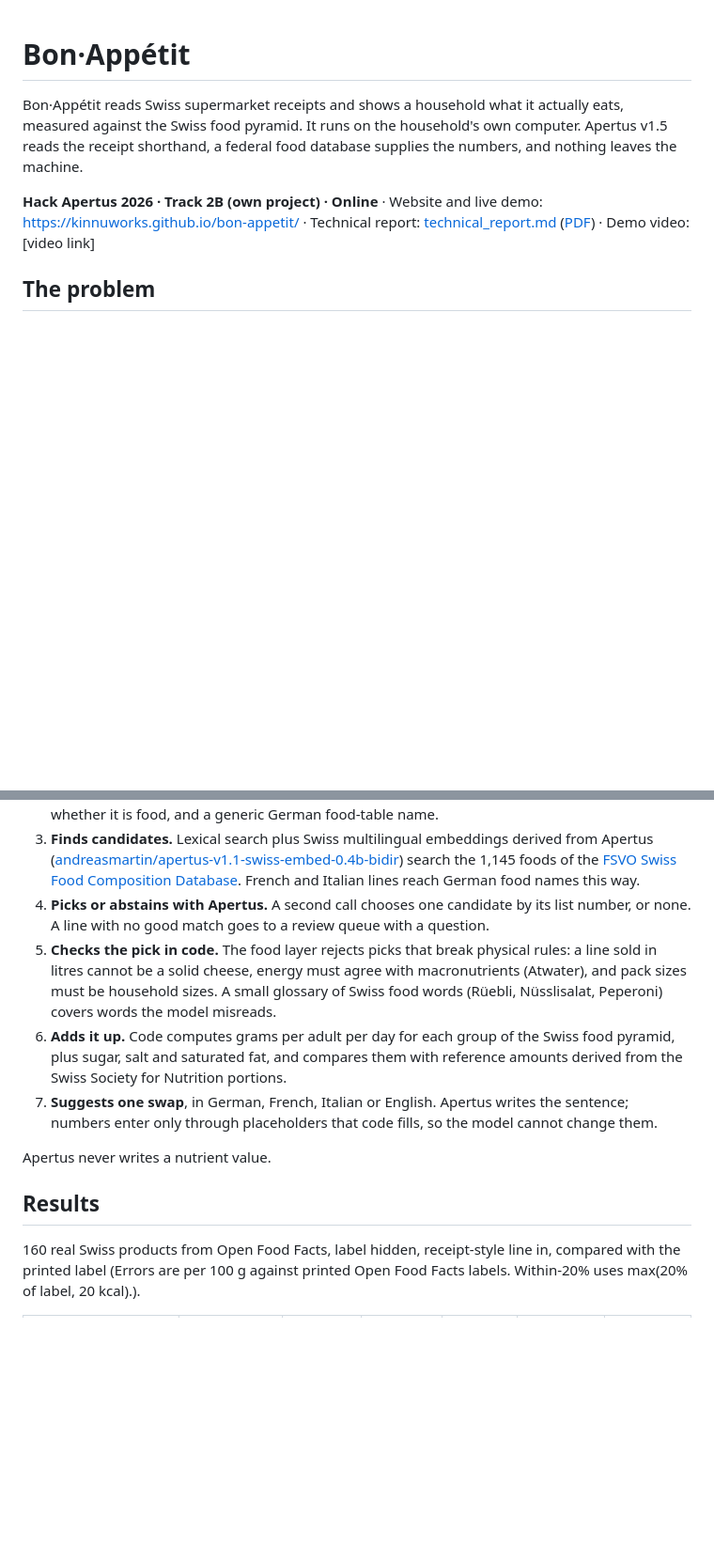
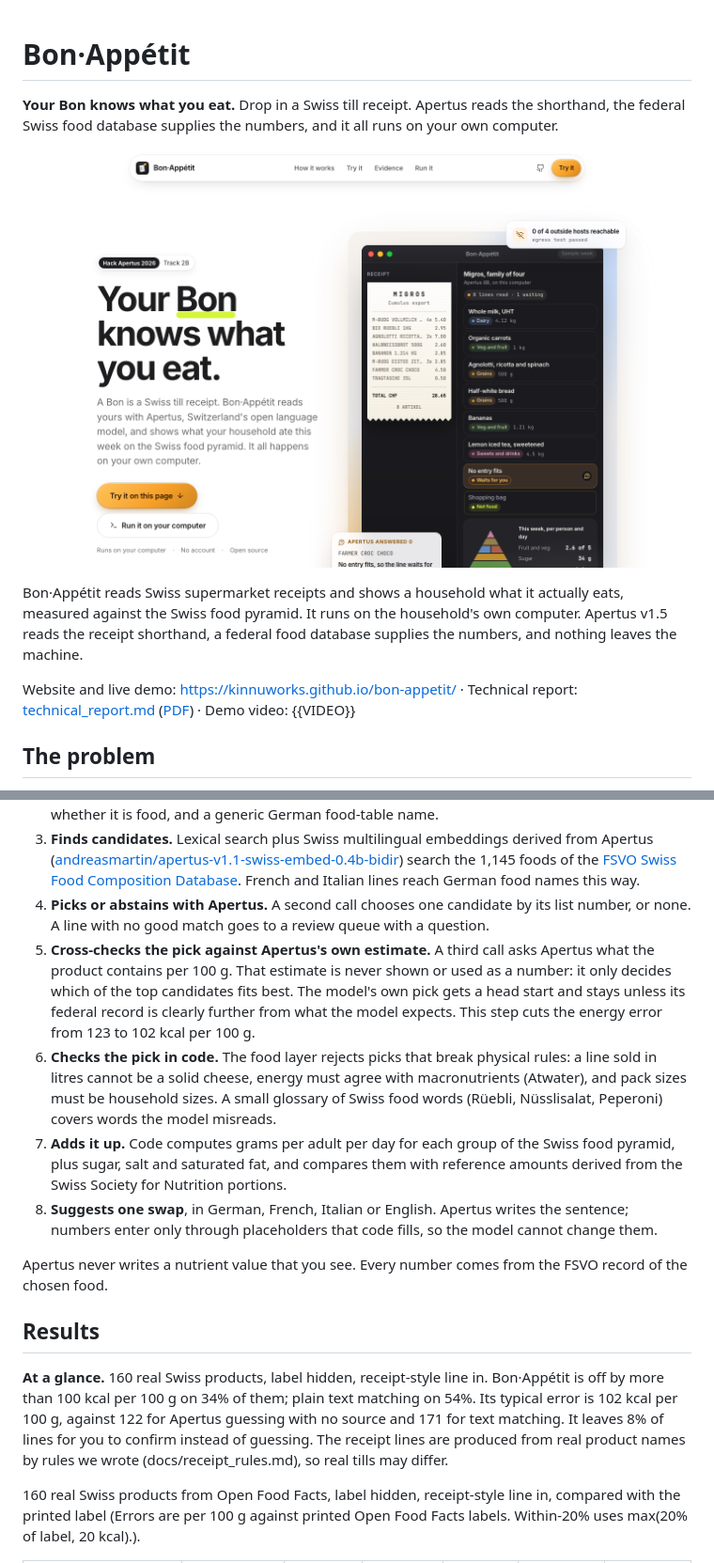
Before and after one commit to kinnuworks/bon-appetit, a Markdown page: track_2b/README.md, 2 parts joined by grey strips. Shown at 94% size. Drawn GitHub-style; pictures changed too: track_2b/docs/hero.png (added); blank space fills up the shorter version.

Commit message:
Apertus cross-check step: beats text matching and Apertus guessing alone (held-out half), docs and tests
Co-Authored-By: Claude Opus 5.5 <noreply@anthropic.com>

```diff
--- a/track_2b/README.md
+++ b/track_2b/README.md
@@ -1,8 +1,12 @@
 # Bon·Appétit
+
+**Your Bon knows what you eat.** Drop in a Swiss till receipt. Apertus reads the shorthand, the federal Swiss food database supplies the numbers, and it all runs on your own computer.
+
+![Bon·Appétit reading a Migros receipt: the till receipt on the left, decoded foods on the right](docs/hero.png)
 
 Bon·Appétit reads Swiss supermarket receipts and shows a household what it actually eats, measured against the Swiss food pyramid. It runs on the household's own computer. Apertus v1.5 reads the receipt shorthand, a federal food database supplies the numbers, and nothing leaves the machine.
 
-**Hack Apertus 2026 · Track 2B (own project) · Online** · Website and live demo: https://kinnuworks.github.io/bon-appetit/ · Technical report: [technical_report.md](technical_report.md) ([PDF](DhirajKavuri_Report.pdf)) · Demo video: [video link]
+Website and live demo: https://kinnuworks.github.io/bon-appetit/ · Technical report: [technical_report.md](technical_report.md) ([PDF](DhirajKavuri_Report.pdf)) · Demo video: {{VIDEO}}
 
 ## The problem
 
@@ -16,13 +20,16 @@ Purchase histories also reveal health conditions, religion and money. Under the
 2. **Writes out each line with Apertus.** One call per line returns a plain description, the language, whether it is food, and a generic German food-table name.
 3. **Finds candidates.** Lexical search plus Swiss multilingual embeddings derived from Apertus ([andreasmartin/apertus-v1.1-swiss-embed-0.4b-bidir](https://huggingface.co/andreasmartin/apertus-v1.1-swiss-embed-0.4b-bidir)) search the 1,145 foods of the [FSVO Swiss Food Composition Database](https://naehrwertdaten.ch). French and Italian lines reach German food names this way.
 4. **Picks or abstains with Apertus.** A second call chooses one candidate by its list number, or none. A line with no good match goes to a review queue with a question.
-5. **Checks the pick in code.** The food layer rejects picks that break physical rules: a line sold in litres cannot be a solid cheese, energy must agree with macronutrients (Atwater), and pack sizes must be household sizes. A small glossary of Swiss food words (Rüebli, Nüsslisalat, Peperoni) covers words the model misreads.
-6. **Adds it up.** Code computes grams per adult per day for each group of the Swiss food pyramid, plus sugar, salt and saturated fat, and compares them with reference amounts derived from the Swiss Society for Nutrition portions.
-7. **Suggests one swap**, in German, French, Italian or English. Apertus writes the sentence; numbers enter only through placeholders that code fills, so the model cannot change them.
+5. **Cross-checks the pick against Apertus's own estimate.** A third call asks Apertus what the product contains per 100 g. That estimate is never shown or used as a number: it only decides which of the top candidates fits best. The model's own pick gets a head start and stays unless its federal record is clearly further from what the model expects. This step cuts the energy error from 123 to 102 kcal per 100 g.
+6. **Checks the pick in code.** The food layer rejects picks that break physical rules: a line sold in litres cannot be a solid cheese, energy must agree with macronutrients (Atwater), and pack sizes must be household sizes. A small glossary of Swiss food words (Rüebli, Nüsslisalat, Peperoni) covers words the model misreads.
+7. **Adds it up.** Code computes grams per adult per day for each group of the Swiss food pyramid, plus sugar, salt and saturated fat, and compares them with reference amounts derived from the Swiss Society for Nutrition portions.
+8. **Suggests one swap**, in German, French, Italian or English. Apertus writes the sentence; numbers enter only through placeholders that code fills, so the model cannot change them.
 
-Apertus never writes a nutrient value.
+Apertus never writes a nutrient value that you see. Every number comes from the FSVO record of the chosen food.
 
 ## Results
+
+**At a glance.** 160 real Swiss products, label hidden, receipt-style line in. Bon·Appétit is off by more than 100 kcal per 100 g on 34% of them; plain text matching on 54%. Its typical error is 102 kcal per 100 g, against 122 for Apertus guessing with no source and 171 for text matching. It leaves 8% of lines for you to confirm instead of guessing. The receipt lines are produced from real product names by rules we wrote (docs/receipt_rules.md), so real tills may differ.
 
 160 real Swiss products from Open Food Facts, label hidden, receipt-style line in, compared with the printed label (Errors are per 100 g against printed Open Food Facts labels. Within-20% uses max(20% of label, 20 kcal).).
 
```
Also changed, not shown: other parts of track_2b/README.md (+17 -4 lines), track_2b/technical_report.md (+30 -15 lines), 11 other files.
